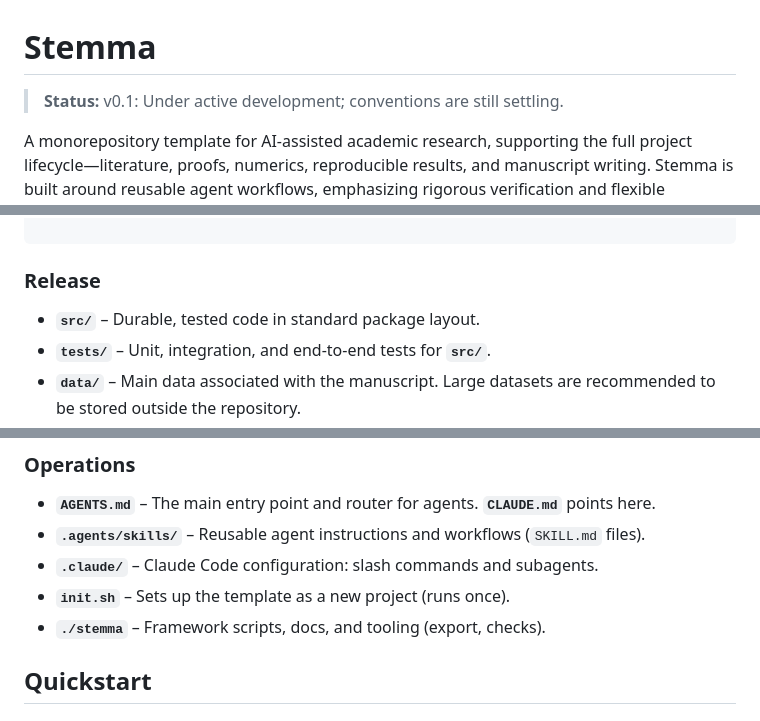
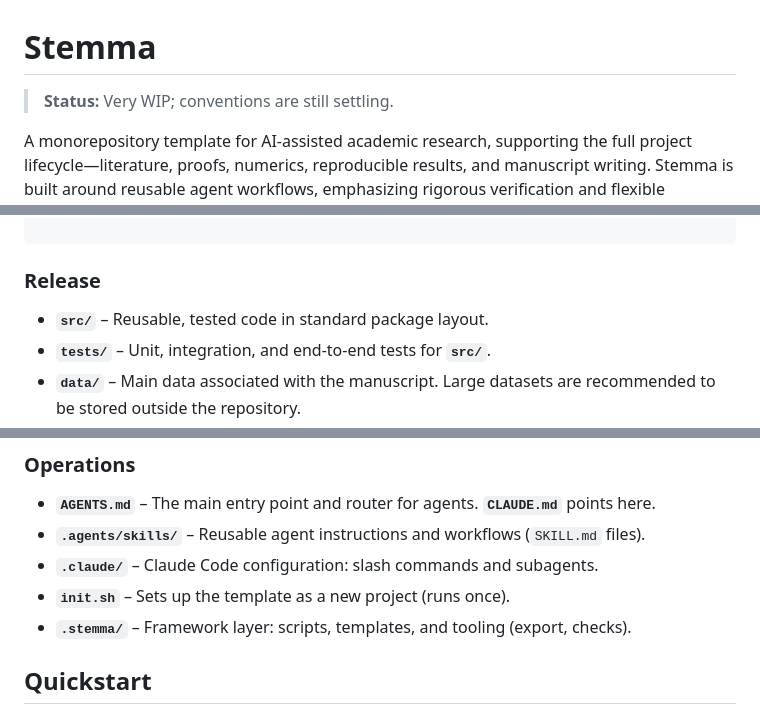
Before and after one commit to jkfids/claude-template-test, a Markdown page: README.md, 3 parts joined by grey strips. Drawn GitHub-style.

Commit message:
Update README and add template for project initialization

````diff
--- a/README.md
+++ b/README.md
@@ -1,6 +1,6 @@
 # Stemma
 
-> **Status:** v0.1: Under active development; conventions are still settling.
+> **Status:** Very WIP; conventions are still settling.
 
 A monorepository template for AI-assisted academic research, supporting the full project lifecycle—literature, proofs, numerics, reproducible results, and manuscript writing. Stemma is built around reusable agent workflows, emphasizing rigorous verification and flexible collaboration. It is designed to fit within a wider software stack, including AI tools, reference managers, and communication platforms.
 
@@ -49,7 +49,7 @@ Operations
 ```
 
 ### Release
-- **`src/`** – Durable, tested code in standard package layout.
+- **`src/`** – Reusable, tested code in standard package layout.
 - **`tests/`** – Unit, integration, and end-to-end tests for **`src/`**.
 - **`data/`** – Main data associated with the manuscript. Large datasets are recommended to be stored outside the repository.
 - **`reproduce/`** – Scripts for reproducing the manuscript's results and figures.
@@ -72,7 +72,7 @@ Operations
 - **`.agents/skills/`** – Reusable agent instructions and workflows (`SKILL.md` files).
 - **`.claude/`** – Claude Code configuration: slash commands and subagents.
 - **`init.sh`** – Sets up the template as a new project (runs once).
-- **`./stemma`** – Framework scripts, docs, and tooling (export, checks).
+- **`.stemma/`** – Framework layer: scripts, templates, and tooling (export, checks).
 
 ## Quickstart
 
````
Also changed, not shown: .stemma/templates/README.md (renamed from .stemma/README.md).
